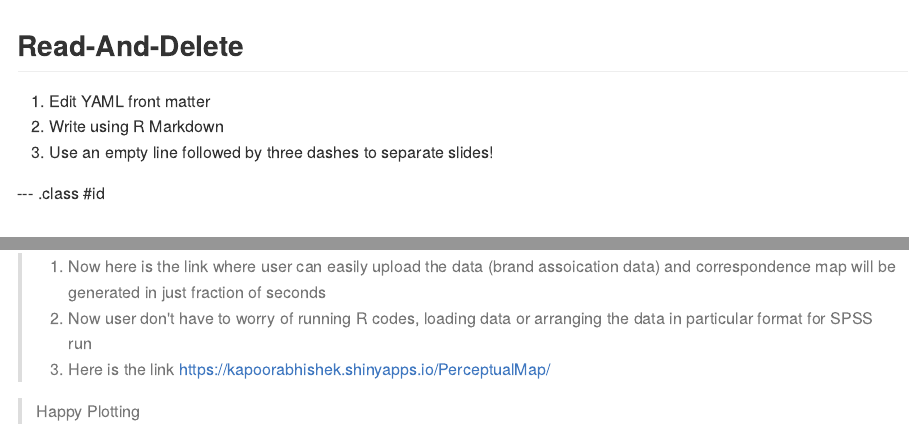
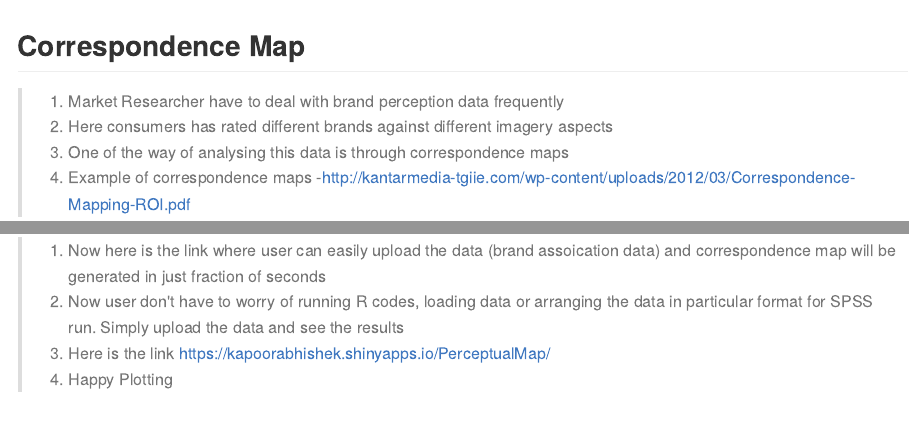
Before and after one commit to AbhishekKapoor/test2, an R Markdown document (index.Rmd): the page in a window 1100 px wide, from its top, and a second part further down, joined at a grey line. The pictures show the output file index.md that the author committed with the source, drawn offline in the style of GitHub.

Commit message:
slidify_assingn

```diff
--- a/index.Rmd
+++ b/index.Rmd
@@ -10,14 +10,6 @@ widgets     : []            # {mathjax, quiz, bootstrap}
 mode        : selfcontained # {standalone, draft}
 knit        : slidify::knit2slides
 ---
-
-## Read-And-Delete
-
-1. Edit YAML front matter
-2. Write using R Markdown
-3. Use an empty line followed by three dashes to separate slides!
-
---- .class #id
 
 ## Correspondence Map
 
@@ -64,7 +56,6 @@ plot(ca2)
 ## Correspondence Map for end users
 
 > 1. Now here is the link where user can easily upload the data (brand assoication data) and correspondence map will be generated in just fraction of seconds
-> 2. Now user don't have to worry of running R codes, loading data or arranging the data in particular format for SPSS run
+> 2. Now user don't have to worry of running R codes, loading data or arranging the data in particular format for SPSS run. Simply upload the data and see the results
 > 3. Here is the link https://kapoorabhishek.shinyapps.io/PerceptualMap/
-
-> 4.Happy Plotting
+> 4. Happy Plotting
```
Also changed, not shown: index.html, index.md.
